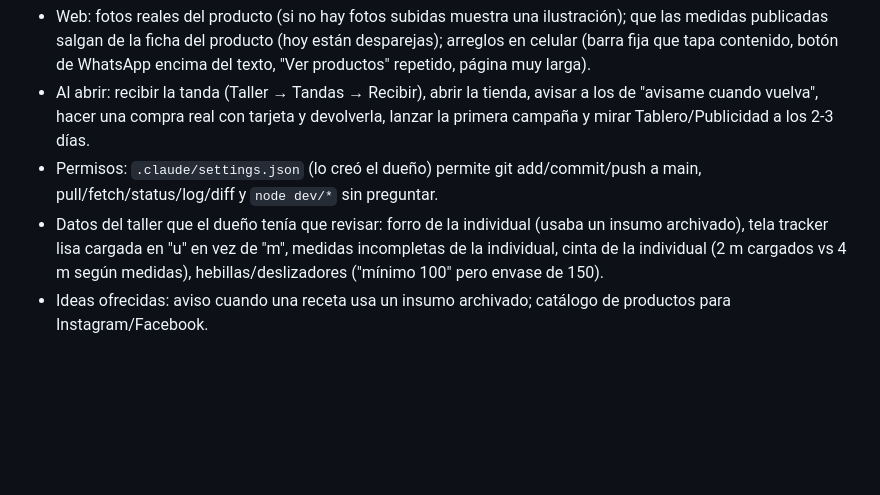
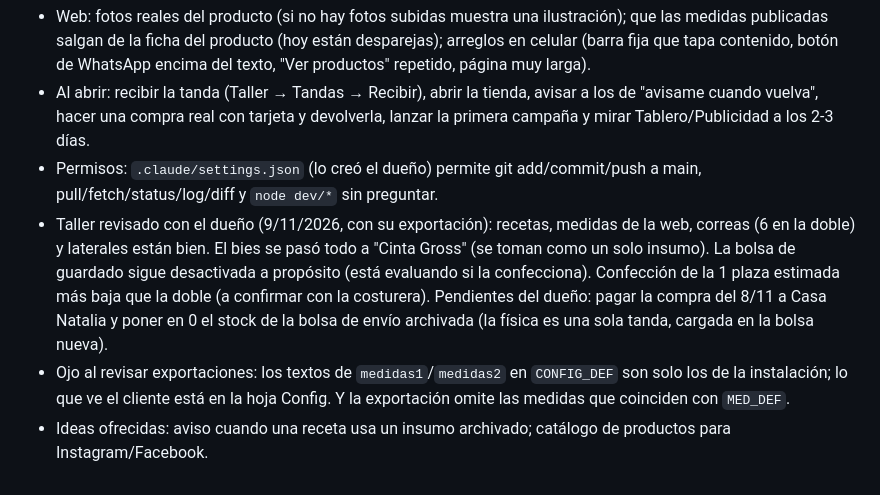
Before and after one commit to jabacaicoa-png/losperrines, a Markdown page: CLAUDE.md, the part around the change. Drawn GitHub-style; blank space fills up the shorter version.

Commit message:
Notas: revisión del taller con el dueño
Co-Authored-By: Claude Opus 5.5 <noreply@anthropic.com>
Claude-Session: https://claude.ai/code/session_0176HVUGrBrrowtKQfh3wTFd

```diff
--- a/CLAUDE.md
+++ b/CLAUDE.md
@@ -103,5 +103,6 @@ El dueño puede exportar sus datos del taller (sin datos de clientes) con el bot
 - Web: fotos reales del producto (si no hay fotos subidas muestra una ilustración); que las medidas publicadas salgan de la ficha del producto (hoy están desparejas); arreglos en celular (barra fija que tapa contenido, botón de WhatsApp encima del texto, "Ver productos" repetido, página muy larga).
 - Al abrir: recibir la tanda (Taller → Tandas → Recibir), abrir la tienda, avisar a los de "avisame cuando vuelva", hacer una compra real con tarjeta y devolverla, lanzar la primera campaña y mirar Tablero/Publicidad a los 2-3 días.
 - Permisos: `.claude/settings.json` (lo creó el dueño) permite git add/commit/push a main, pull/fetch/status/log/diff y `node dev/*` sin preguntar.
-- Datos del taller que el dueño tenía que revisar: forro de la individual (usaba un insumo archivado), tela tracker lisa cargada en "u" en vez de "m", medidas incompletas de la individual, cinta de la individual (2 m cargados vs 4 m según medidas), hebillas/deslizadores ("mínimo 100" pero envase de 150).
+- Taller revisado con el dueño (9/11/2026, con su exportación): recetas, medidas de la web, correas (6 en la doble) y laterales están bien. El bies se pasó todo a "Cinta Gross" (se toman como un solo insumo). La bolsa de guardado sigue desactivada a propósito (está evaluando si la confecciona). Confección de la 1 plaza estimada más baja que la doble (a confirmar con la costurera). Pendientes del dueño: pagar la compra del 8/11 a Casa Natalia y poner en 0 el stock de la bolsa de envío archivada (la física es una sola tanda, cargada en la bolsa nueva).
+- Ojo al revisar exportaciones: los textos de `medidas1`/`medidas2` en `CONFIG_DEF` son solo los de la instalación; lo que ve el cliente está en la hoja Config. Y la exportación omite las medidas que coinciden con `MED_DEF`.
 - Ideas ofrecidas: aviso cuando una receta usa un insumo archivado; catálogo de productos para Instagram/Facebook.
```
